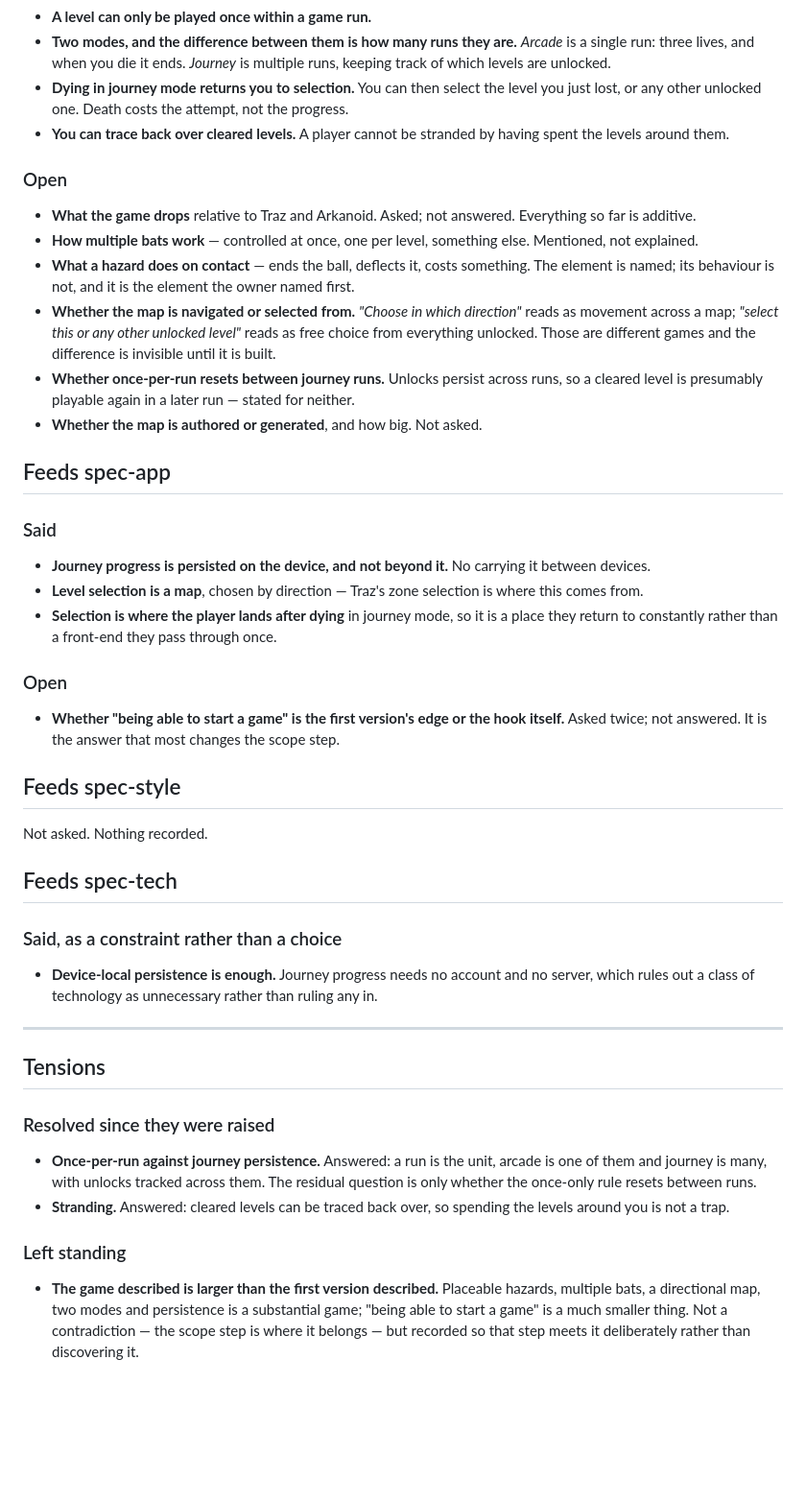
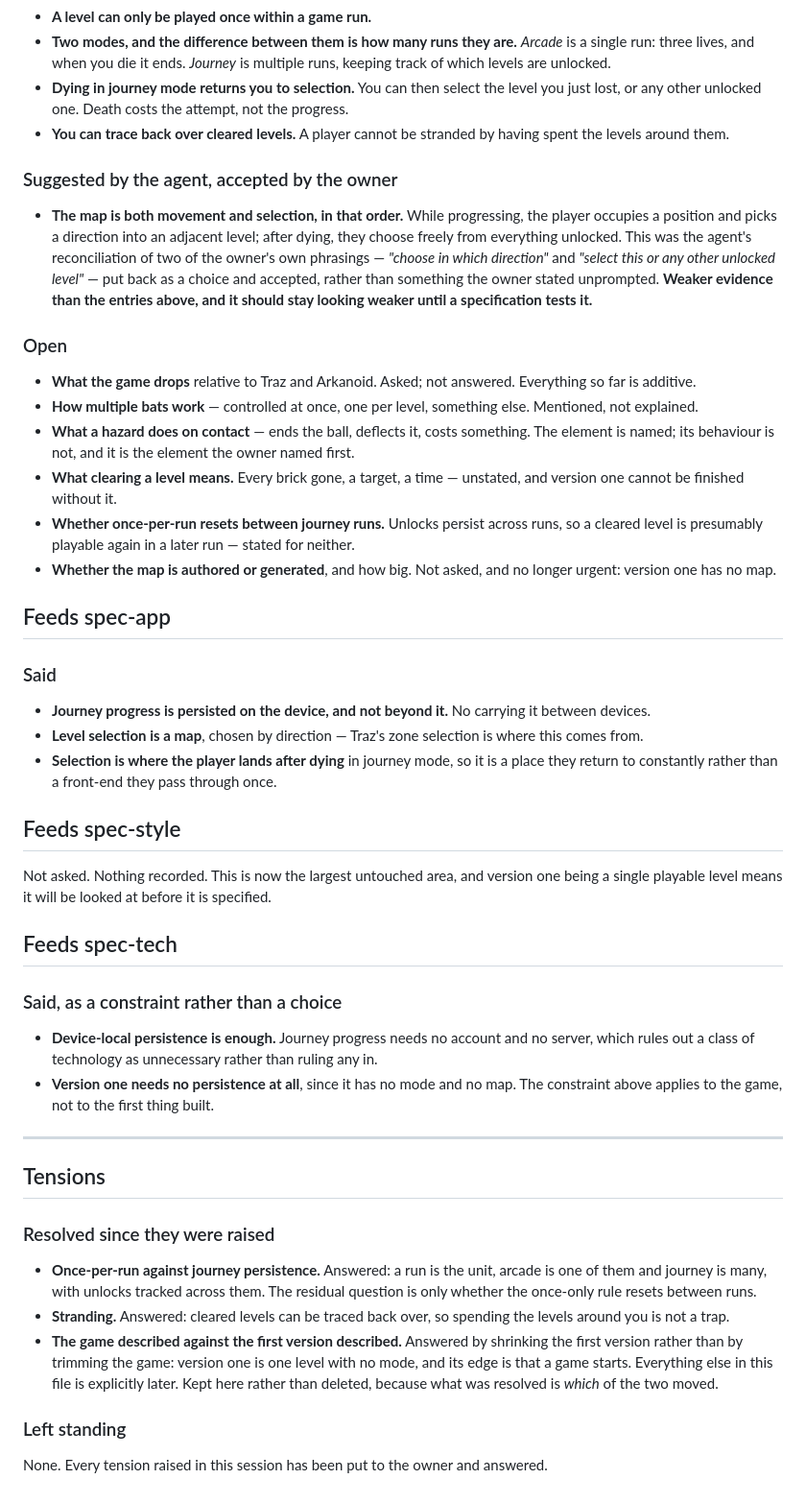
Before and after one commit to stefanvr/xp-trazer, a Markdown page: doc/brainstorm/2026-09-02.md, the part around one of its changes. Shown at 96% size. GitHub-like rendering; blank space fills up the shorter version.

Commit message:
Narrow the brainstorm: version one is one level, no mode
Three questions the owner answered as picks, two of which had been asked in
prose and skipped. That is worth noting about the routine rather than about
the game: a choice-shaped question buried in a paragraph gets passed over,
and the same question as a pick gets answered immediately.

The scope answers shrink the work sharply. "Being able to start a game" is
the edge of version one, not a description of the hook, and version one is a
single level with neither mode. So the largest tension in the file closes by
the first version moving rather than by the game being trimmed, and the file
says which of the two moved — a tension recorded as resolved is worth less if
it does not say how.

The map answer is the first entry in the suggested-and-accepted column, and
the reason that column exists. It reconciles two of the owner's own phrasings
that describe different games — movement across a map, free selection from
what is unlocked — into movement while progressing and free choice after
dying. The owner accepted it as put. It is marked as weaker evidence and says
so in its own text, because by the next session it would otherwise read
exactly like the entries above it.

Two consequences recorded rather than acted on. Style is now the largest
untouched area, and a single playable level will be looked at before it is
specified. And what clearing a level means is unstated, which version one
cannot be finished without.

Co-Authored-By: Claude Opus 5 <noreply@anthropic.com>

```diff
--- a/doc/brainstorm/2026-09-02.md
+++ b/doc/brainstorm/2026-09-02.md
@@ -31,6 +42,15 @@ in this file is yet in the second category.
 - **You can trace back over cleared levels.** A player cannot be stranded by having spent the levels
   around them.
 
+### Suggested by the agent, accepted by the owner
+
+- **The map is both movement and selection, in that order.** While progressing, the player occupies a
+  position and picks a direction into an adjacent level; after dying, they choose freely from
+  everything unlocked. This was the agent's reconciliation of two of the owner's own phrasings —
+  *"choose in which direction"* and *"select this or any other unlocked level"* — put back as a choice
+  and accepted, rather than something the owner stated unprompted. **Weaker evidence than the
+  entries above, and it should stay looking weaker until a specification tests it.**
+
 ### Open
 
 - **What the game drops** relative to Traz and Arkanoid. Asked; not answered. Everything so far is
@@ -39,12 +59,12 @@ in this file is yet in the second category.
   explained.
 - **What a hazard does on contact** — ends the ball, deflects it, costs something. The element is
   named; its behaviour is not, and it is the element the owner named first.
-- **Whether the map is navigated or selected from.** *"Choose in which direction"* reads as movement
-  across a map; *"select this or any other unlocked level"* reads as free choice from everything
-  unlocked. Those are different games and the difference is invisible until it is built.
+- **What clearing a level means.** Every brick gone, a target, a time — unstated, and version one
+  cannot be finished without it.
 - **Whether once-per-run resets between journey runs.** Unlocks persist across runs, so a cleared
   level is presumably playable again in a later run — stated for neither.
-- **Whether the map is authored or generated**, and how big. Not asked.
+- **Whether the map is authored or generated**, and how big. Not asked, and no longer urgent: version
+  one has no map.
 
 ## Feeds spec-app
 
@@ -55,14 +75,10 @@ in this file is yet in the second category.
 - **Selection is where the player lands after dying** in journey mode, so it is a place they return
   to constantly rather than a front-end they pass through once.
 
-### Open
-
-- **Whether "being able to start a game" is the first version's edge or the hook itself.** Asked
-  twice; not answered. It is the answer that most changes the scope step.
-
 ## Feeds spec-style
 
-Not asked. Nothing recorded.
+Not asked. Nothing recorded. This is now the largest untouched area, and version one being a single
+playable level means it will be looked at before it is specified.
 
 ## Feeds spec-tech
 
@@ -70,6 +86,8 @@ Not asked. Nothing recorded.
 
 - **Device-local persistence is enough.** Journey progress needs no account and no server, which rules
   out a class of technology as unnecessary rather than ruling any in.
+- **Version one needs no persistence at all**, since it has no mode and no map. The constraint above
+  applies to the game, not to the first thing built.
 
 ---
 
@@ -82,10 +100,11 @@ Not asked. Nothing recorded.
   once-only rule resets between runs.
 - **Stranding.** Answered: cleared levels can be traced back over, so spending the levels around you
   is not a trap.
+- **The game described against the first version described.** Answered by shrinking the first version
+  rather than by trimming the game: version one is one level with no mode, and its edge is that a game
+  starts. Everything else in this file is explicitly later. Kept here rather than deleted, because
+  what was resolved is *which* of the two moved.
 
 ### Left standing
 
-- **The game described is larger than the first version described.** Placeable hazards, multiple bats,
-  a directional map, two modes and persistence is a substantial game; "being able to start a game" is
-  a much smaller thing. Not a contradiction — the scope step is where it belongs — but recorded so
-  that step meets it deliberately rather than discovering it.
+None. Every tension raised in this session has been put to the owner and answered.
```
Also changed, not shown: other parts of doc/brainstorm/2026-09-02.md (+16 -5 lines).
